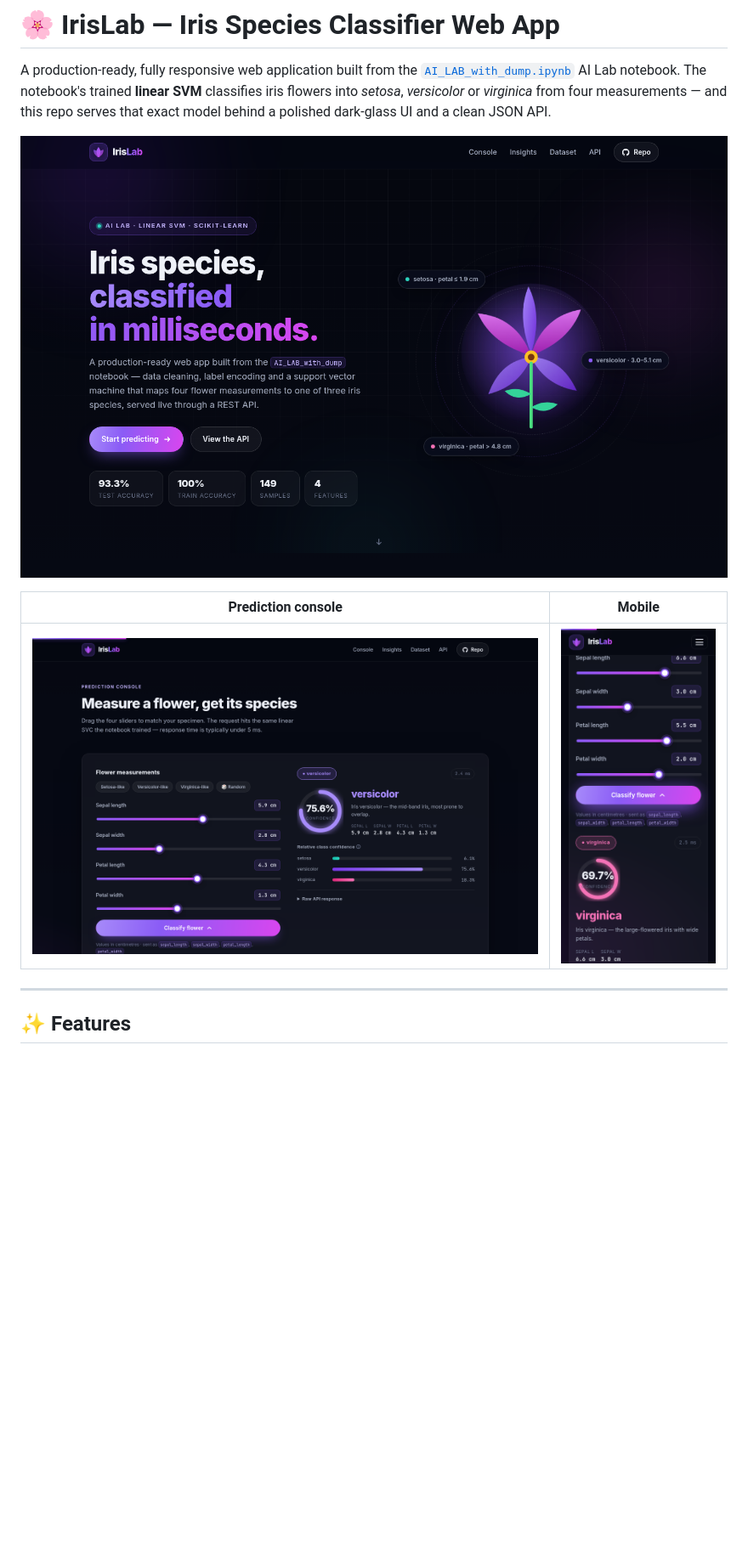
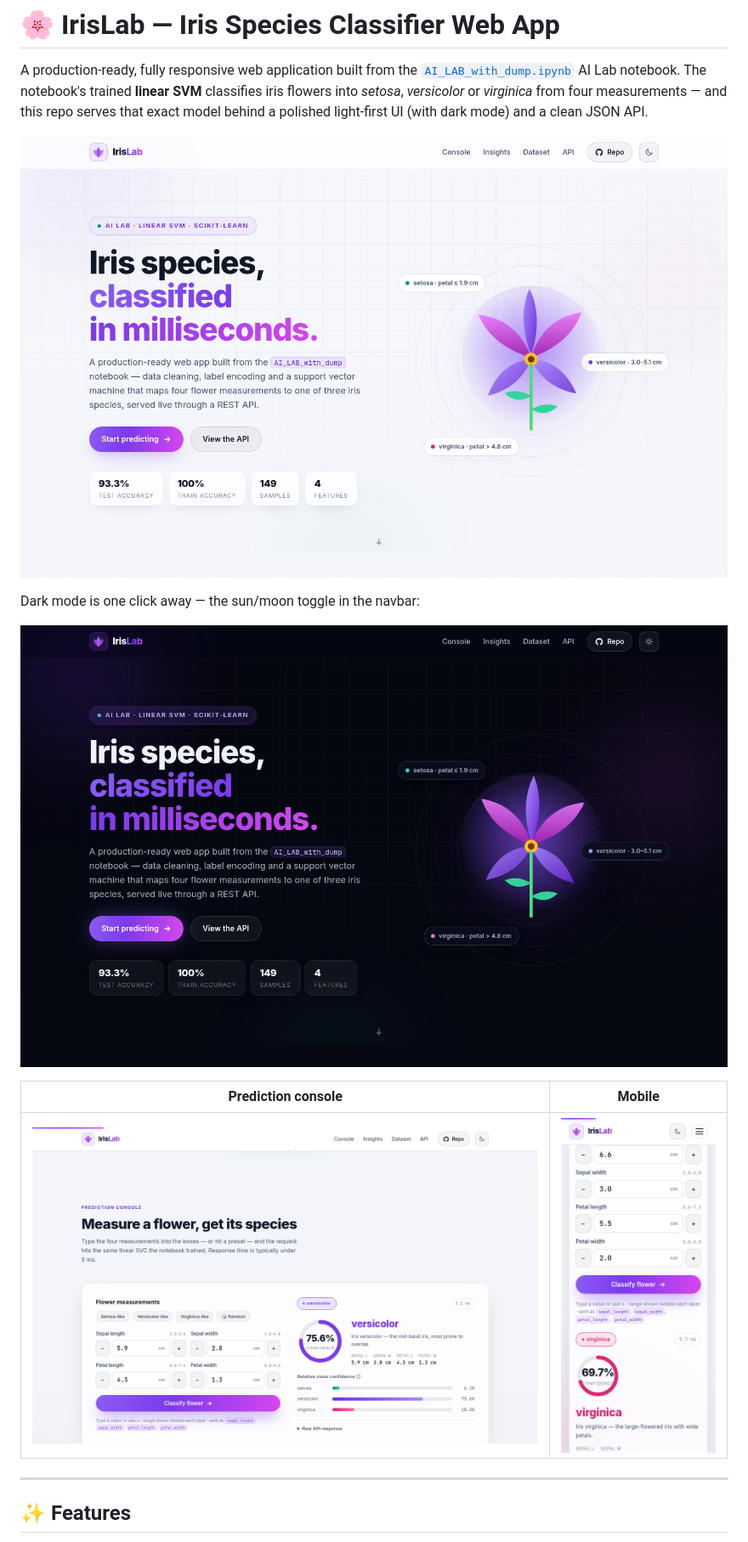
Before and after one commit to mythos0/iris-ml-webapp, a Markdown page: README.md, the part around one of its changes. Shown at 85% size. Drawn GitHub-style; pictures changed too: docs/screenshots/shot-console-result.png, docs/screenshots/shot-dark-hero.png (added), docs/screenshots/shot-desktop-hero.png; blank space fills up the shorter version.

```diff
--- a/README.md
+++ b/README.md
@@ -4,9 +4,14 @@ A production-ready, fully responsive web application built from the
 [`AI_LAB_with_dump.ipynb`](notebooks/AI_LAB_with_dump.ipynb) AI Lab notebook.
 The notebook's trained **linear SVM** classifies iris flowers into
 *setosa*, *versicolor* or *virginica* from four measurements — and this repo
-serves that exact model behind a polished dark-glass UI and a clean JSON API.
+serves that exact model behind a polished light-first UI (with dark mode) and a
+clean JSON API.
 
-![Desktop hero](docs/screenshots/shot-desktop-hero.png)
+![Desktop hero (light theme)](docs/screenshots/shot-desktop-hero.png)
+
+Dark mode is one click away — the sun/moon toggle in the navbar:
+
+![Dark hero](docs/screenshots/shot-dark-hero.png)
 
 | Prediction console | Mobile |
 |---|---|
```
Also changed, not shown: other parts of README.md (+15 -4 lines).
